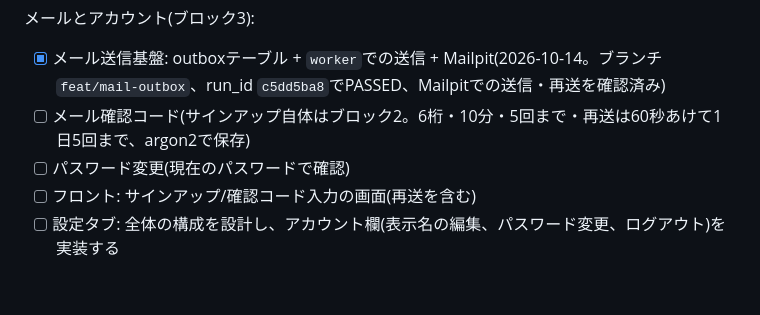
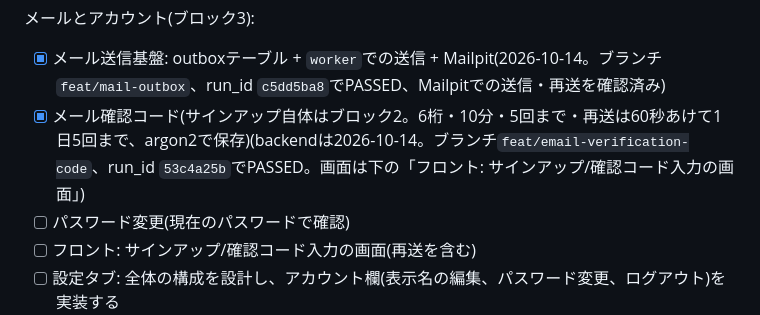
Before and after one commit to Yoshinori-Oda/osampo-tracker, a Markdown page: docs/plans/user-feature-plan.md, the part around the change. Rendered like a GitHub page; blank space fills up the shorter version.

Commit message:
docs: メール確認コードのbackendの完了を作業の洗い出しに反映する
Co-Authored-By: Claude Opus 5.5 <noreply@anthropic.com>

```diff
--- a/docs/plans/user-feature-plan.md
+++ b/docs/plans/user-feature-plan.md
@@ -154,7 +154,7 @@ PostgREST継続+送信ワーカー(認証がPL/pgSQLに埋まり見通しが悪
 メールとアカウント(ブロック3):
 
 - [x] メール送信基盤: outboxテーブル + `worker`での送信 + Mailpit(2026-10-14。ブランチ`feat/mail-outbox`、run_id `c5dd5ba8`でPASSED、Mailpitでの送信・再送を確認済み)
-- [ ] メール確認コード(サインアップ自体はブロック2。6桁・10分・5回まで・再送は60秒あけて1日5回まで、argon2で保存)
+- [x] メール確認コード(サインアップ自体はブロック2。6桁・10分・5回まで・再送は60秒あけて1日5回まで、argon2で保存)(backendは2026-10-14。ブランチ`feat/email-verification-code`、run_id `53c4a25b`でPASSED。画面は下の「フロント: サインアップ/確認コード入力の画面」)
 - [ ] パスワード変更(現在のパスワードで確認)
 - [ ] フロント: サインアップ/確認コード入力の画面(再送を含む)
 - [ ] 設定タブ: 全体の構成を設計し、アカウント欄(表示名の編集、パスワード変更、ログアウト)を実装する
```
